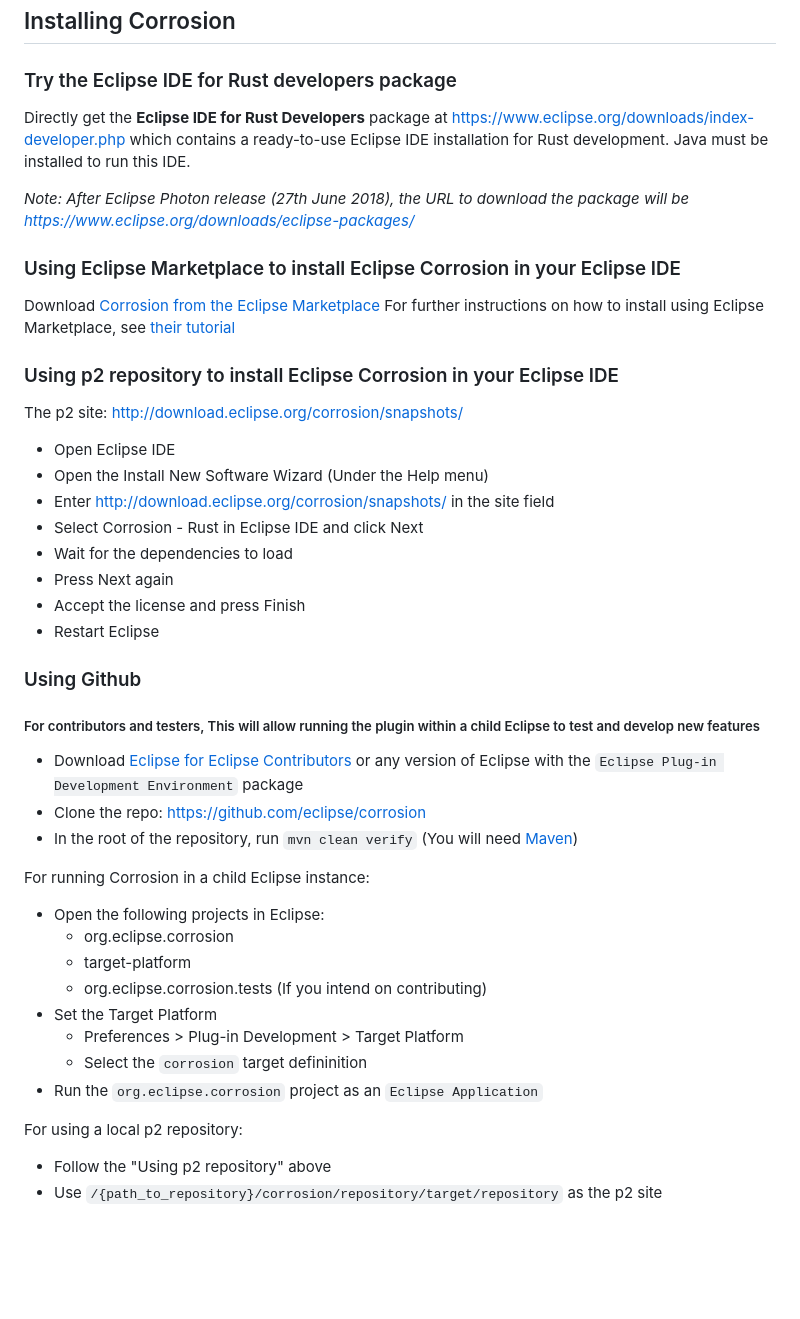
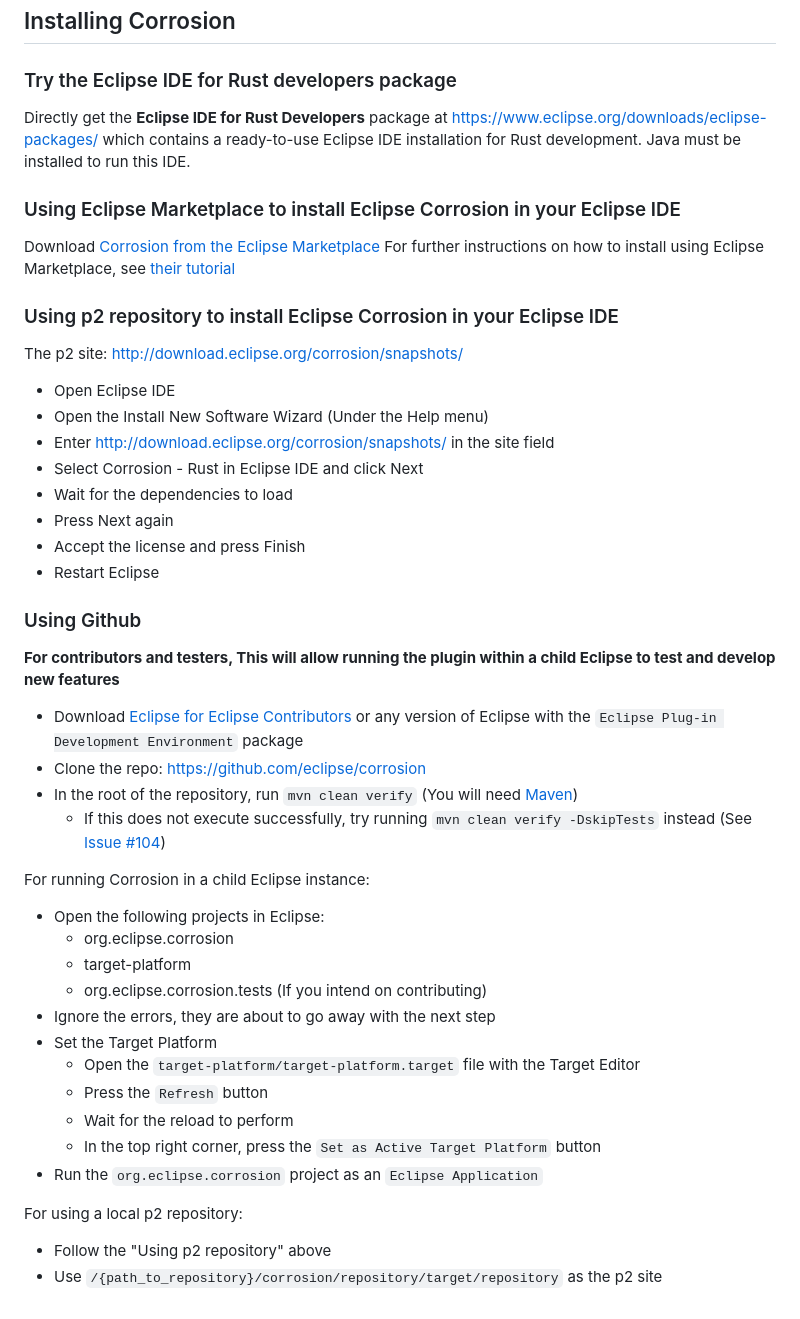
Before and after one commit to eclipse-corrosion/corrosion, a Markdown page: documentation/Installation.md, the part around the change. Rendered like a GitHub page; blank space fills up the shorter version.

```diff
--- a/documentation/Installation.md
+++ b/documentation/Installation.md
@@ -2,9 +2,7 @@
 
 ### Try the Eclipse IDE for Rust developers package
 
-Directly get the **Eclipse IDE for Rust Developers** package at https://www.eclipse.org/downloads/index-developer.php which contains a ready-to-use Eclipse IDE installation for Rust development. Java must be installed to run this IDE.
-
-*Note: After Eclipse Photon release (27th June 2018), the URL to download the package will be https://www.eclipse.org/downloads/eclipse-packages/*
+Directly get the **Eclipse IDE for Rust Developers** package at https://www.eclipse.org/downloads/eclipse-packages/ which contains a ready-to-use Eclipse IDE installation for Rust development. Java must be installed to run this IDE.
 
 ### Using Eclipse Marketplace to install Eclipse Corrosion in your Eclipse IDE
 Download [Corrosion from the Eclipse Marketplace](https://marketplace.eclipse.org/content/corrosion-rust-edition-eclipse-ide)
@@ -12,6 +10,7 @@ For further instructions on how to install using Eclipse Marketplace, see [their
 
 ### Using p2 repository to install Eclipse Corrosion in your Eclipse IDE
 The p2 site: http://download.eclipse.org/corrosion/snapshots/
+
  - Open Eclipse IDE
  - Open the Install New Software Wizard (Under the Help menu)
  - Enter http://download.eclipse.org/corrosion/snapshots/ in the site field
@@ -22,21 +21,28 @@ The p2 site: http://download.eclipse.org/corrosion/snapshots/
  - Restart Eclipse
 
 ### Using Github
-##### For contributors and testers, This will allow running the plugin within a child Eclipse to test and develop new features
+**For contributors and testers, This will allow running the plugin within a child Eclipse to test and develop new features**
+
  - Download [Eclipse for Eclipse Contributors](https://www.eclipse.org/downloads/packages/) or any version of Eclipse with the `Eclipse Plug-in Development Environment` package
  - Clone the repo: https://github.com/eclipse/corrosion
  - In the root of the repository, run `mvn clean verify` (You will need [Maven](http://maven.apache.org/))
+   - If this does not execute successfully, try running `mvn clean verify -DskipTests` instead (See [Issue #104](https://github.com/eclipse/corrosion/issues/104))
 
 For running Corrosion in a child Eclipse instance:
+
  - Open the following projects in Eclipse:
    - org.eclipse.corrosion
    - target-platform
    - org.eclipse.corrosion.tests (If you intend on contributing)
+ - Ignore the errors, they are about to go away with the next step
  - Set the Target Platform
-   - Preferences > Plug-in Development > Target Platform
-   - Select the `corrosion` target defininition
+   - Open the `target-platform/target-platform.target` file with the Target Editor
+   - Press the `Refresh` button
+   - Wait for the reload to perform
+   - In the top right corner, press the `Set as Active Target Platform` button
  - Run the `org.eclipse.corrosion` project as an `Eclipse Application`
 
 For using a local p2 repository:
+
  - Follow the "Using p2 repository" above
  - Use `/{path_to_repository}/corrosion/repository/target/repository` as the p2 site
```
Also changed, not shown: README.md (+61 -13 lines), images/cargo-features.gif (added), images/debug-features.gif (added), images/eclipse-features.gif (added), images/editorOverview.png (deleted), images/preferencesOverview.png (deleted), images/rls-features.gif (added).
